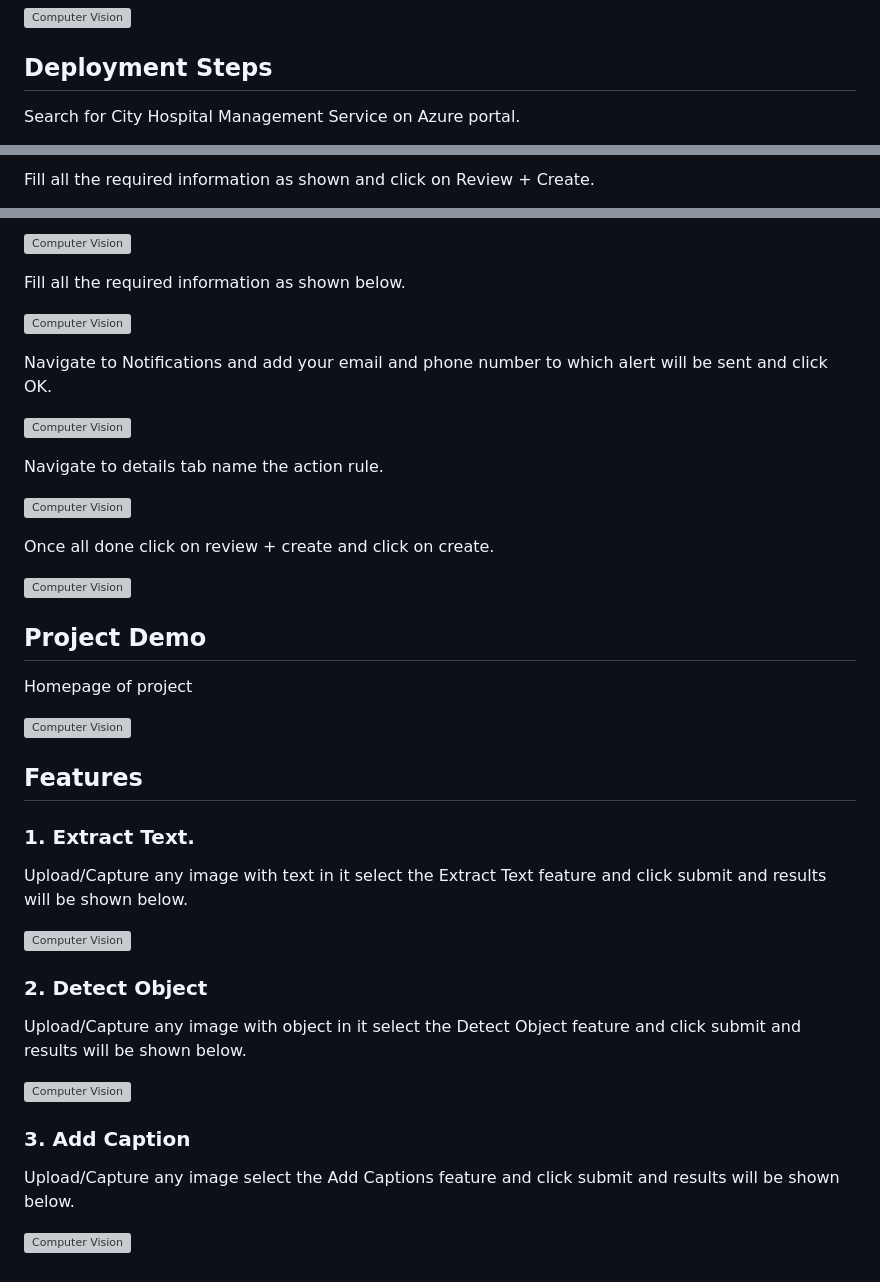
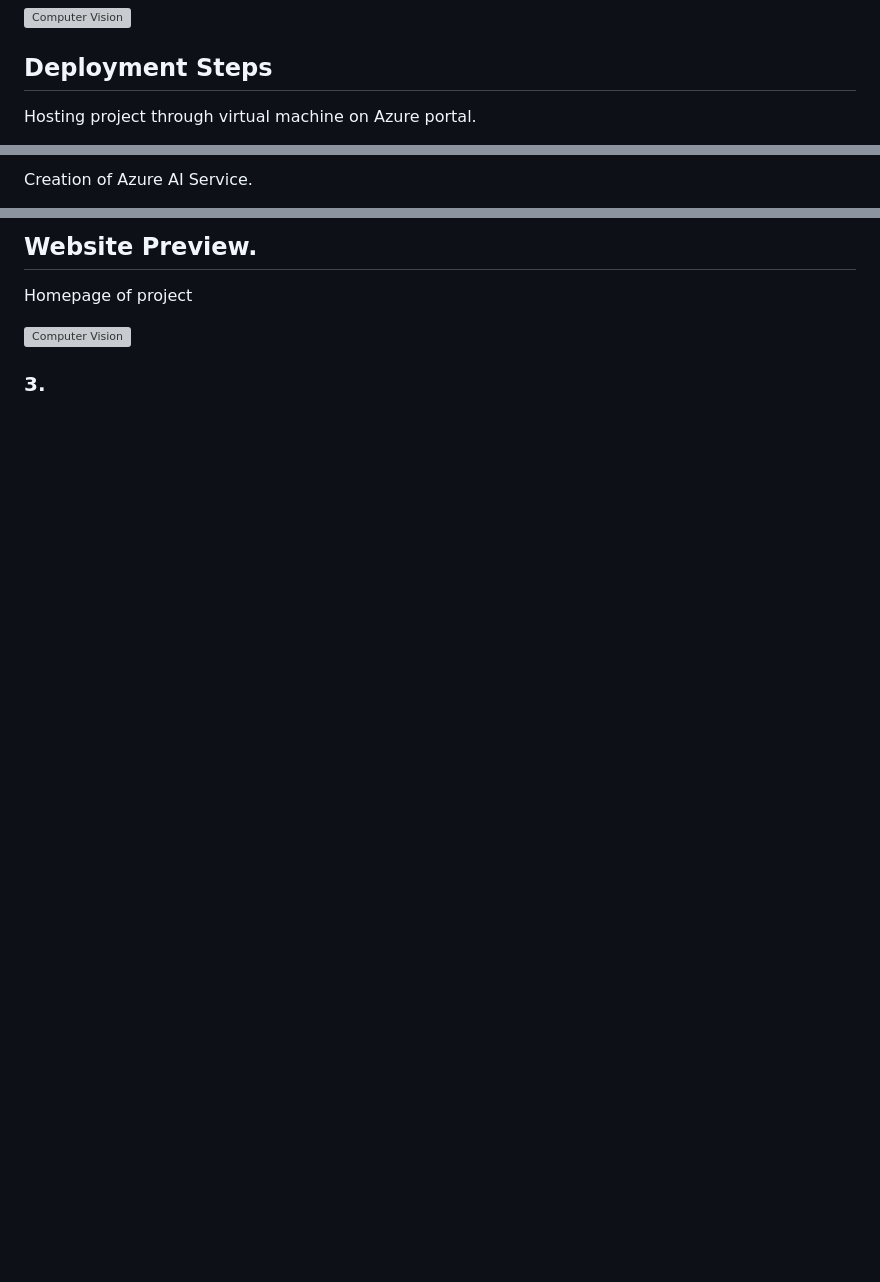
Before and after one commit to shraddhasutar22/CityHospitalManagementService, a Markdown page: README.md, 3 parts joined by grey strips. Drawn GitHub-style; blank space fills up the shorter version; grey boxes are pictures that could not be loaded.

```diff
--- a/README.md
+++ b/README.md
@@ -44,5 +44,5 @@ This project utilizes Azure's AI Service for the following functionalities:
 
 ## Deployment Steps
 
-Search for City Hospital Management Service on Azure portal.
+Hosting project through virtual machine on Azure portal.
 
@@ -54,3 +75,3 @@ Click on create to create new resource.
 
-Fill all the required information as shown and click on Review + Create.
+Creation of Azure AI Service.
 
@@ -153,43 +119,8 @@ Now navigate to Actions and create new action group.
-![Computer Vision](https://github.com/sahildsouza/vision-compute/blob/main/images/27.png?raw=true)
-
-Fill all the required information as shown below.
-
-![Computer Vision](https://github.com/sahildsouza/vision-compute/blob/main/images/28.png?raw=true)
-
-Navigate to Notifications and add your email and phone number to which alert will be sent and click OK.
-
-![Computer Vision](https://github.com/sahildsouza/vision-compute/blob/main/images/29.png?raw=true)
-
-Navigate to details tab name the action rule.
-
-![Computer Vision](https://github.com/sahildsouza/vision-compute/blob/main/images/30.png?raw=true)
-
-Once all done click on review + create and click on create.
-
-![Computer Vision](https://github.com/sahildsouza/vision-compute/blob/main/images/31.png?raw=true)
-
-## Project Demo
+## Website Preview.
 
 Homepage of project
 
 ![Computer Vision](https://github.com/sahildsouza/vision-compute/blob/main/images/32.png?raw=true)
 
-## Features
 
-### 1. Extract Text.
-
-Upload/Capture any image with text in it select the Extract Text feature and click submit and results will be shown below.
-
-![Computer Vision](https://github.com/sahildsouza/vision-compute/blob/main/images/33.png?raw=true)
-
-### 2. Detect Object
-
-Upload/Capture any image with object in it select the Detect Object feature and click submit and results will be shown below.
-
-![Computer Vision](https://github.com/sahildsouza/vision-compute/blob/main/images/34.png?raw=true)
-
-### 3. Add Caption
-
-Upload/Capture any image select the Add Captions feature and click submit and results will be shown below.
-
-![Computer Vision](https://github.com/sahildsouza/vision-compute/blob/main/images/35.png?raw=true)
+### 3.
```
Also changed, not shown: other parts of README.md (+59 -93 lines).
